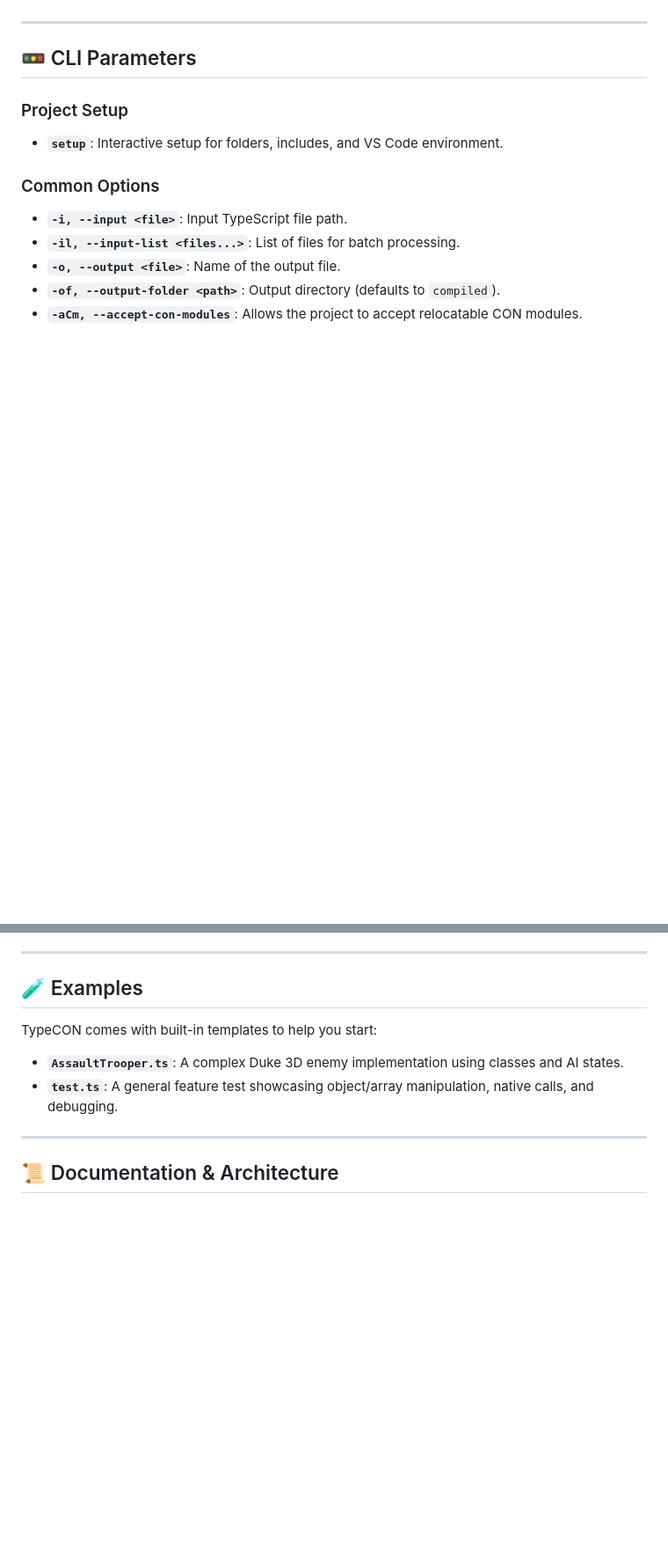
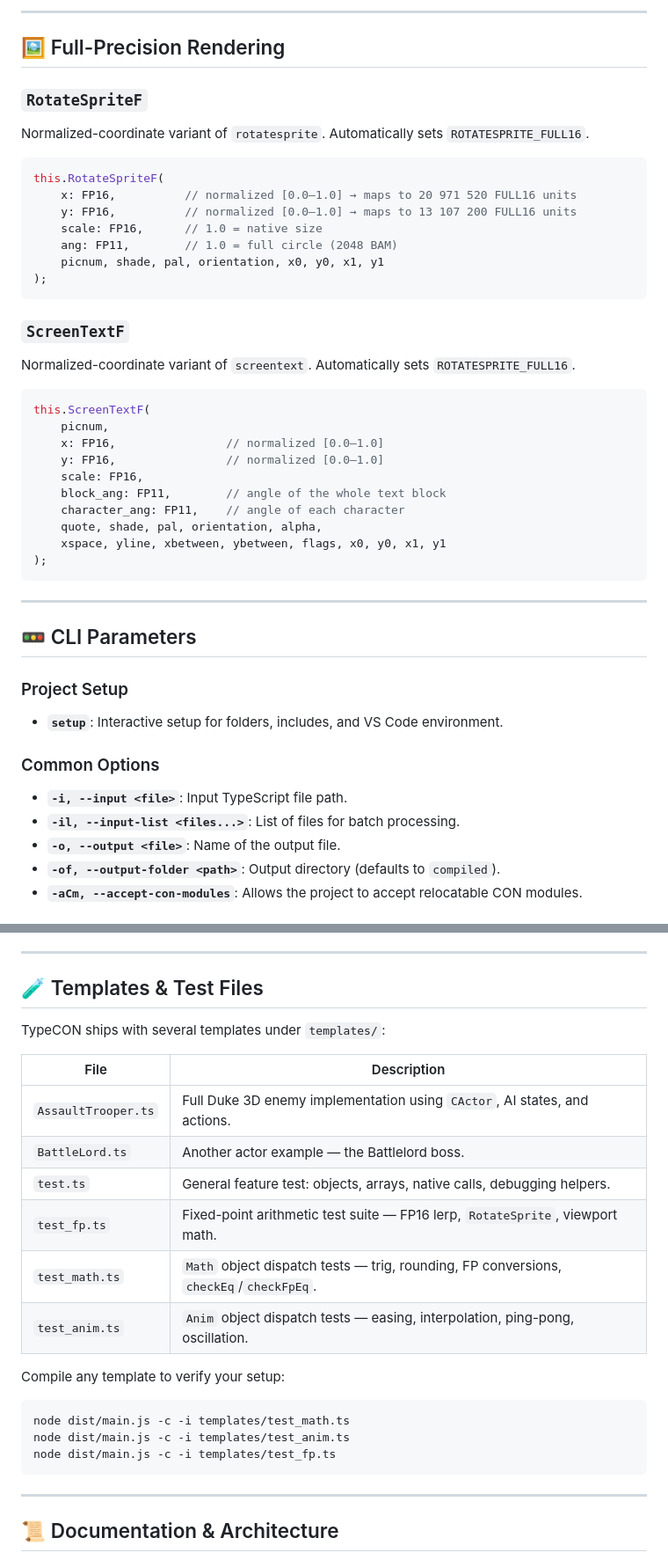
Before and after one commit to MarcosPCB/TypeCon, a Markdown page: README.md, 2 parts joined by grey strips. Shown at 88% size. GitHub-like rendering; blank space fills up the shorter version.

````diff
--- a/README.md
+++ b/README.md
@@ -50,3 +138,37 @@ By ItsMarcos - Use '--help' or '-?' to get the list of commands
+---
+
+## 🖼 Full-Precision Rendering
+
+### `RotateSpriteF`
+
+Normalized-coordinate variant of `rotatesprite`. Automatically sets `ROTATESPRITE_FULL16`.
+
+```typescript
+this.RotateSpriteF(
+    x: FP16,          // normalized [0.0–1.0] → maps to 20 971 520 FULL16 units
+    y: FP16,          // normalized [0.0–1.0] → maps to 13 107 200 FULL16 units
+    scale: FP16,      // 1.0 = native size
+    ang: FP11,        // 1.0 = full circle (2048 BAM)
+    picnum, shade, pal, orientation, x0, y0, x1, y1
+);
+```
+
+### `ScreenTextF`
+
+Normalized-coordinate variant of `screentext`. Automatically sets `ROTATESPRITE_FULL16`.
+
+```typescript
+this.ScreenTextF(
+    picnum,
+    x: FP16,                // normalized [0.0–1.0]
+    y: FP16,                // normalized [0.0–1.0]
+    scale: FP16,
+    block_ang: FP11,        // angle of the whole text block
+    character_ang: FP11,    // angle of each character
+    quote, shade, pal, orientation, alpha,
+    xspace, yline, xbetween, ybetween, flags, x0, y0, x1, y1
+);
+```
 
 ---
 
@@ -89,11 +211,25 @@ By ItsMarcos - Use '--help' or '-?' to get the list of commands
 
 ---
 
-## 🧪 Examples
+## 🧪 Templates & Test Files
 
-TypeCON comes with built-in templates to help you start:
-- **`AssaultTrooper.ts`**: A complex Duke 3D enemy implementation using classes and AI states.
-- **`test.ts`**: A general feature test showcasing object/array manipulation, native calls, and debugging.
+TypeCON ships with several templates under `templates/`:
+
+| File | Description |
+|---|---|
+| `AssaultTrooper.ts` | Full Duke 3D enemy implementation using `CActor`, AI states, and actions. |
+| `BattleLord.ts` | Another actor example — the Battlelord boss. |
+| `test.ts` | General feature test: objects, arrays, native calls, debugging helpers. |
+| `test_fp.ts` | Fixed-point arithmetic test suite — FP16 lerp, `RotateSprite`, viewport math. |
+| `test_math.ts` | `Math` object dispatch tests — trig, rounding, FP conversions, `checkEq`/`checkFpEq`. |
+| `test_anim.ts` | `Anim` object dispatch tests — easing, interpolation, ping-pong, oscillation. |
+
+Compile any template to verify your setup:
+```bash
+node dist/main.js -c -i templates/test_math.ts
+node dist/main.js -c -i templates/test_anim.ts
+node dist/main.js -c -i templates/test_fp.ts
+```
 
 ---
 
````
Also changed, not shown: other parts of README.md (+90 -2 lines).
